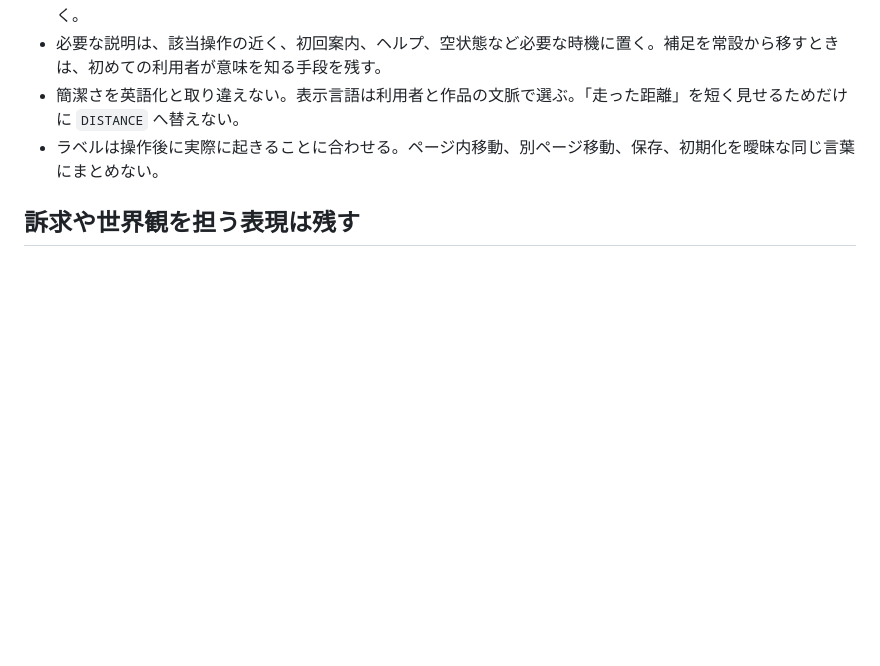
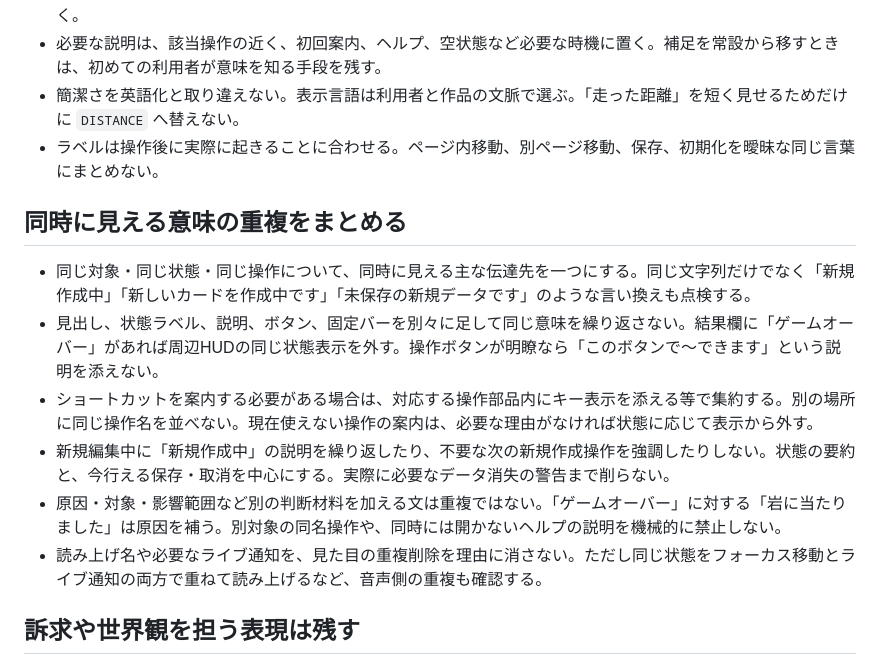
Before and after one commit to sunahaya-lab/UIUX-control, a Markdown page: SKILL.md, the part around the change. Drawn GitHub-style; blank space fills up the shorter version.

Commit message:
Prevent repeated UI messages from making users interpret the same state twice
Give each visible state and action a primary presentation. Distinguish redundant explanations from causes and necessary warnings, and avoid implicit retry through automatic button focus.

Confidence: high
Scope-risk: narrow
Tested: Local skill equality; game-over Enter behavior; intentional button keyboard activation
Not-tested: Human comprehension study and screen reader output

```diff
--- a/SKILL.md
+++ b/SKILL.md
@@ -29,6 +29,15 @@ description: ゲーム・編集ツールと、その一覧・比較・設定・
 - 必要な説明は、該当操作の近く、初回案内、ヘルプ、空状態など必要な時機に置く。補足を常設から移すときは、初めての利用者が意味を知る手段を残す。
 - 簡潔さを英語化と取り違えない。表示言語は利用者と作品の文脈で選ぶ。「走った距離」を短く見せるためだけに `DISTANCE` へ替えない。
 - ラベルは操作後に実際に起きることに合わせる。ページ内移動、別ページ移動、保存、初期化を曖昧な同じ言葉にまとめない。
+
+## 同時に見える意味の重複をまとめる
+
+- 同じ対象・同じ状態・同じ操作について、同時に見える主な伝達先を一つにする。同じ文字列だけでなく「新規作成中」「新しいカードを作成中です」「未保存の新規データです」のような言い換えも点検する。
+- 見出し、状態ラベル、説明、ボタン、固定バーを別々に足して同じ意味を繰り返さない。結果欄に「ゲームオーバー」があれば周辺HUDの同じ状態表示を外す。操作ボタンが明瞭なら「このボタンで〜できます」という説明を添えない。
+- ショートカットを案内する必要がある場合は、対応する操作部品内にキー表示を添える等で集約する。別の場所に同じ操作名を並べない。現在使えない操作の案内は、必要な理由がなければ状態に応じて表示から外す。
+- 新規編集中に「新規作成中」の説明を繰り返したり、不要な次の新規作成操作を強調したりしない。状態の要約と、今行える保存・取消を中心にする。実際に必要なデータ消失の警告まで削らない。
+- 原因・対象・影響範囲など別の判断材料を加える文は重複ではない。「ゲームオーバー」に対する「岩に当たりました」は原因を補う。別対象の同名操作や、同時には開かないヘルプの説明を機械的に禁止しない。
+- 読み上げ名や必要なライブ通知を、見た目の重複削除を理由に消さない。ただし同じ状態をフォーカス移動とライブ通知の両方で重ねて読み上げるなど、音声側の重複も確認する。
 
 ## 訴求や世界観を担う表現は残す
 
```
Also changed, not shown: README.md (+1 -0 lines), references/ux.md (+3 -0 lines).
